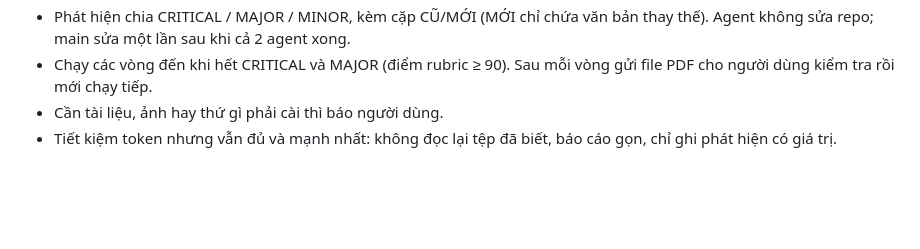
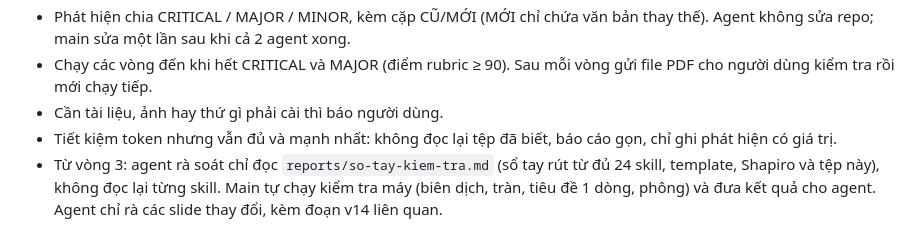
Before and after one commit to trungcandygit/M-n_HTTM, a Markdown page: CLAUDE.md, the part around the change. GitHub-like rendering; blank space fills up the shorter version.

Commit message:
CLAUDE.md: quy trình vòng 3 dùng sổ tay kiểm tra
Co-Authored-By: Claude Opus 5.5 <noreply@anthropic.com>
Claude-Session: https://claude.ai/code/session_012s8WfVyLuhc473yaQuJygq

```diff
--- a/CLAUDE.md
+++ b/CLAUDE.md
@@ -37,3 +37,4 @@
 - Chạy các vòng đến khi hết CRITICAL và MAJOR (điểm rubric ≥ 90). Sau mỗi vòng gửi file PDF cho người dùng kiểm tra rồi mới chạy tiếp.
 - Cần tài liệu, ảnh hay thứ gì phải cài thì báo người dùng.
 - Tiết kiệm token nhưng vẫn đủ và mạnh nhất: không đọc lại tệp đã biết, báo cáo gọn, chỉ ghi phát hiện có giá trị.
+- Từ vòng 3: agent rà soát chỉ đọc `reports/so-tay-kiem-tra.md` (sổ tay rút từ đủ 24 skill, template, Shapiro và tệp này), không đọc lại từng skill. Main tự chạy kiểm tra máy (biên dịch, tràn, tiêu đề 1 dòng, phông) và đưa kết quả cho agent. Agent chỉ rà các slide thay đổi, kèm đoạn v14 liên quan.
```
